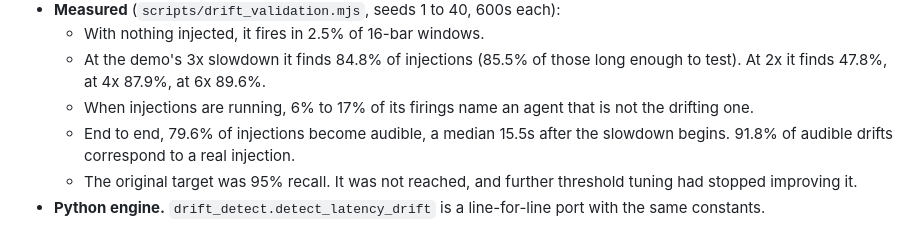
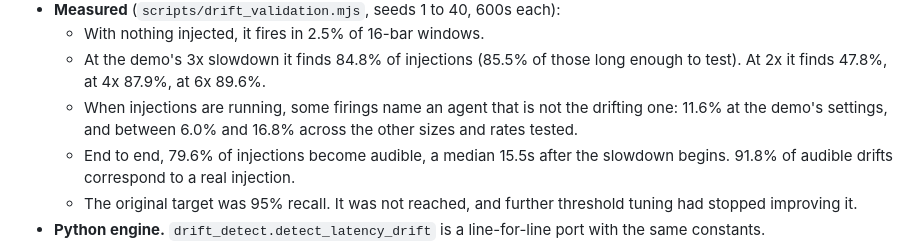
Before and after one commit to mob1ius/oteljazz, a Markdown page: CHANGELOG.md, the part around the change. GitHub-like rendering.

```diff
--- a/CHANGELOG.md
+++ b/CHANGELOG.md
@@ -27,8 +27,8 @@ finds drift in a real system.
   - With nothing injected, it fires in 2.5% of 16-bar windows.
   - At the demo's 3x slowdown it finds 84.8% of injections (85.5% of those long enough to test).
     At 2x it finds 47.8%, at 4x 87.9%, at 6x 89.6%.
-  - When injections are running, 6% to 17% of its firings name an agent that is not the
-    drifting one.
+  - When injections are running, some firings name an agent that is not the drifting one: 11.6%
+    at the demo's settings, and between 6.0% and 16.8% across the other sizes and rates tested.
   - End to end, 79.6% of injections become audible, a median 15.5s after the slowdown begins.
     91.8% of audible drifts correspond to a real injection.
   - The original target was 95% recall. It was not reached, and further threshold tuning had
```
Also changed, not shown: README.md (+3 -2 lines).
